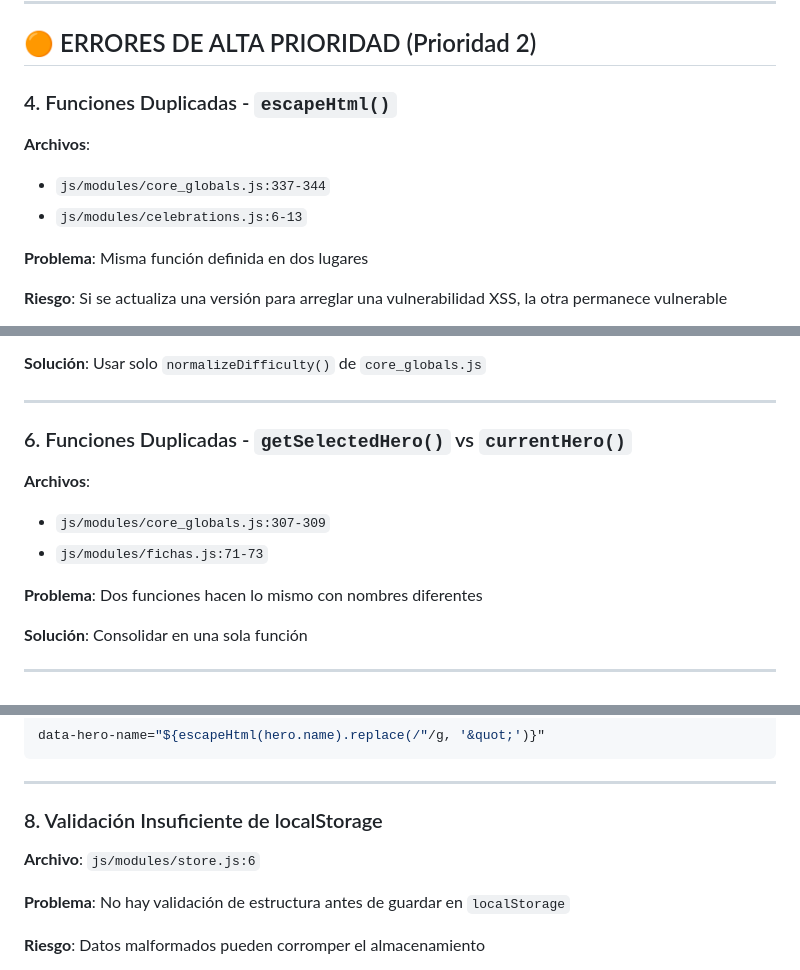
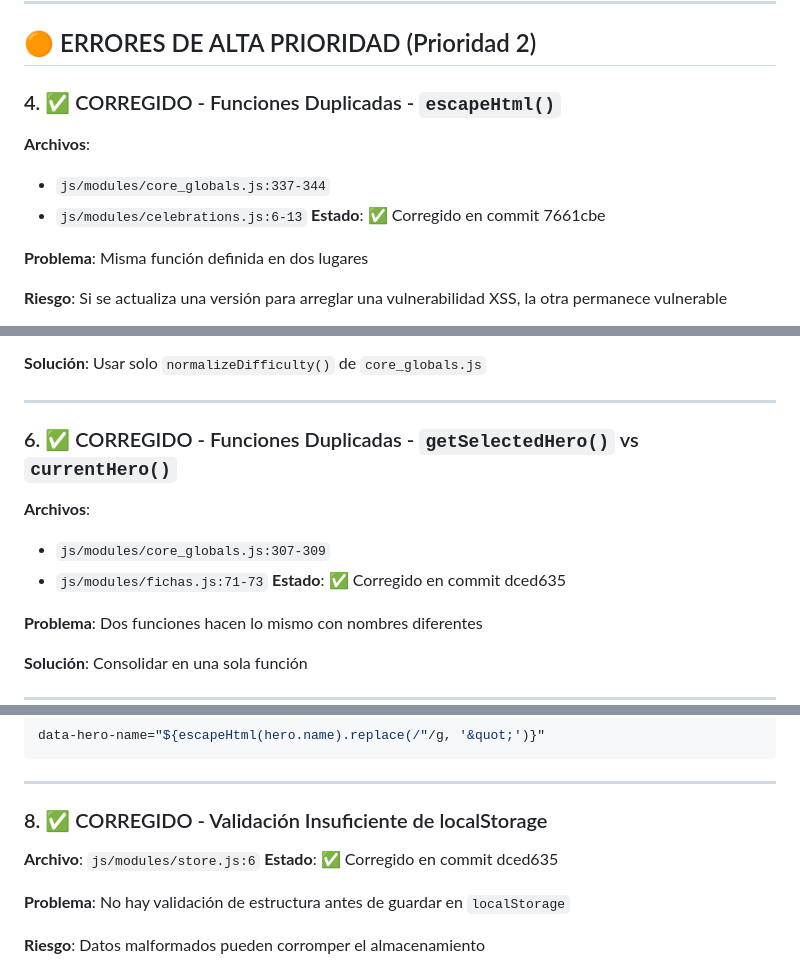
Before and after one commit to EddyAcosta3d/LevelUp-V2, a Markdown page: ERROR_ANALYSIS.md, 3 parts joined by grey strips. GitHub-like rendering.

```diff
--- a/ERROR_ANALYSIS.md
+++ b/ERROR_ANALYSIS.md
@@ -94,10 +121,11 @@ return heroes.find(h => h.id === state.selectedHeroId);
 
 ## 🟠 ERRORES DE ALTA PRIORIDAD (Prioridad 2)
 
-### 4. Funciones Duplicadas - `escapeHtml()`
+### 4. ✅ CORREGIDO - Funciones Duplicadas - `escapeHtml()`
 **Archivos**:
 - `js/modules/core_globals.js:337-344`
 - `js/modules/celebrations.js:6-13`
+**Estado**: ✅ Corregido en commit 7661cbe
 
 **Problema**: Misma función definida en dos lugares
 
@@ -119,10 +147,11 @@ return heroes.find(h => h.id === state.selectedHeroId);
 
 ---
 
-### 6. Funciones Duplicadas - `getSelectedHero()` vs `currentHero()`
+### 6. ✅ CORREGIDO - Funciones Duplicadas - `getSelectedHero()` vs `currentHero()`
 **Archivos**:
 - `js/modules/core_globals.js:307-309`
 - `js/modules/fichas.js:71-73`
+**Estado**: ✅ Corregido en commit dced635
 
 **Problema**: Dos funciones hacen lo mismo con nombres diferentes
 
@@ -150,8 +179,9 @@ data-hero-name="${escapeHtml(hero.name).replace(/"/g, '&quot;')}"
 
 ---
 
-### 8. Validación Insuficiente de localStorage
+### 8. ✅ CORREGIDO - Validación Insuficiente de localStorage
 **Archivo**: `js/modules/store.js:6`
+**Estado**: ✅ Corregido en commit dced635
 
 **Problema**: No hay validación de estructura antes de guardar en `localStorage`
 
```
Also changed, not shown: other parts of ERROR_ANALYSIS.md (+32 -4 lines).
